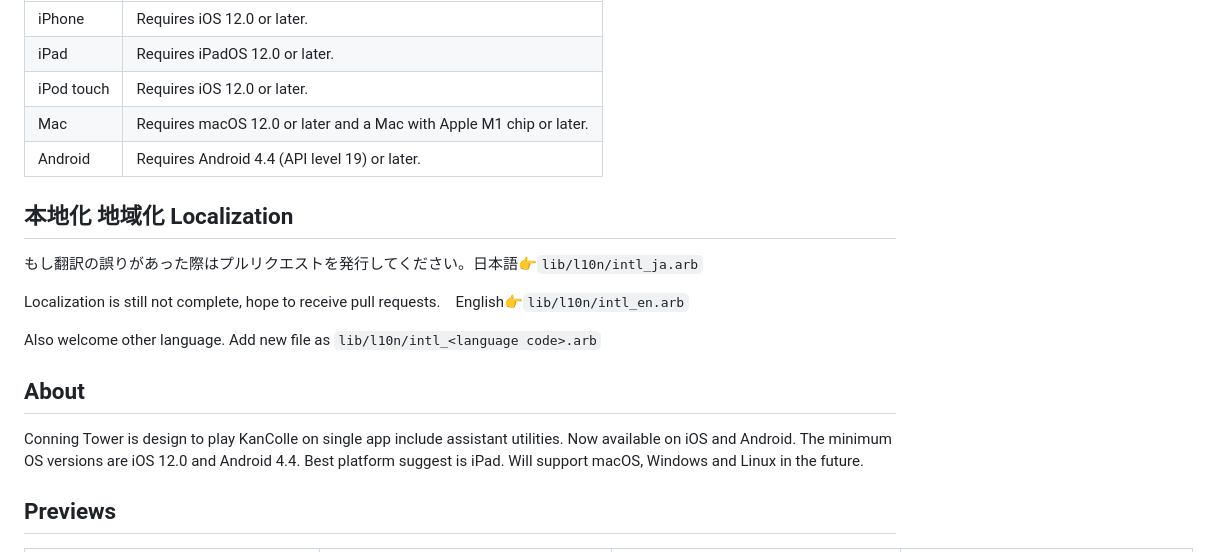
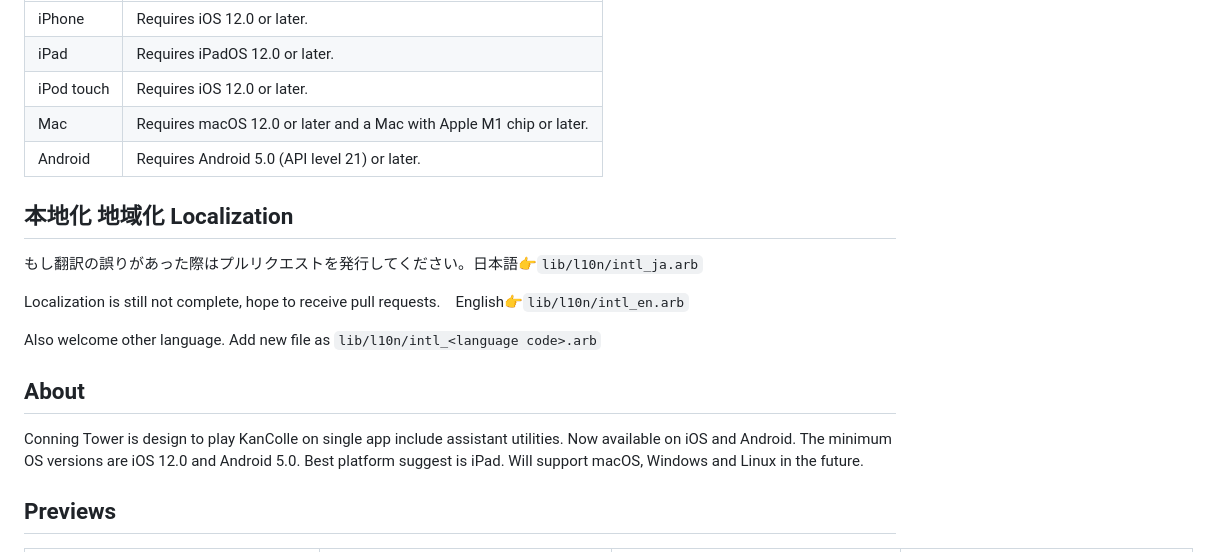
Before and after one commit to andychucs/conning_tower, a Markdown page: README.md, the part around the change. Drawn GitHub-style.

```diff
--- a/README.md
+++ b/README.md
@@ -40,7 +40,7 @@ APK for Android, IPA for for iOS/iPadOS/macOS(as iPad) need sideloading.
 | iPad  | Requires iPadOS 12.0 or later. |
 | iPod touch | Requires iOS 12.0 or later.|
 | Mac | Requires macOS 12.0 or later and a Mac with Apple M1 chip or later. |
-| Android | Requires Android 4.4 (API level 19) or later. |
+| Android | Requires Android 5.0 (API level 21) or later. |
 
 ## 本地化 地域化 Localization
 
@@ -54,7 +54,7 @@ Also welcome other language. Add new file as `lib/l10n/intl_<language code>.arb`
 
 Conning Tower is design to play KanColle on single app include assistant utilities.
 Now available on iOS and Android.
-The minimum OS versions are iOS 12.0 and Android 4.4.
+The minimum OS versions are iOS 12.0 and Android 5.0.
 Best platform suggest is iPad.
 Will support macOS, Windows and Linux in the future.
 
```
